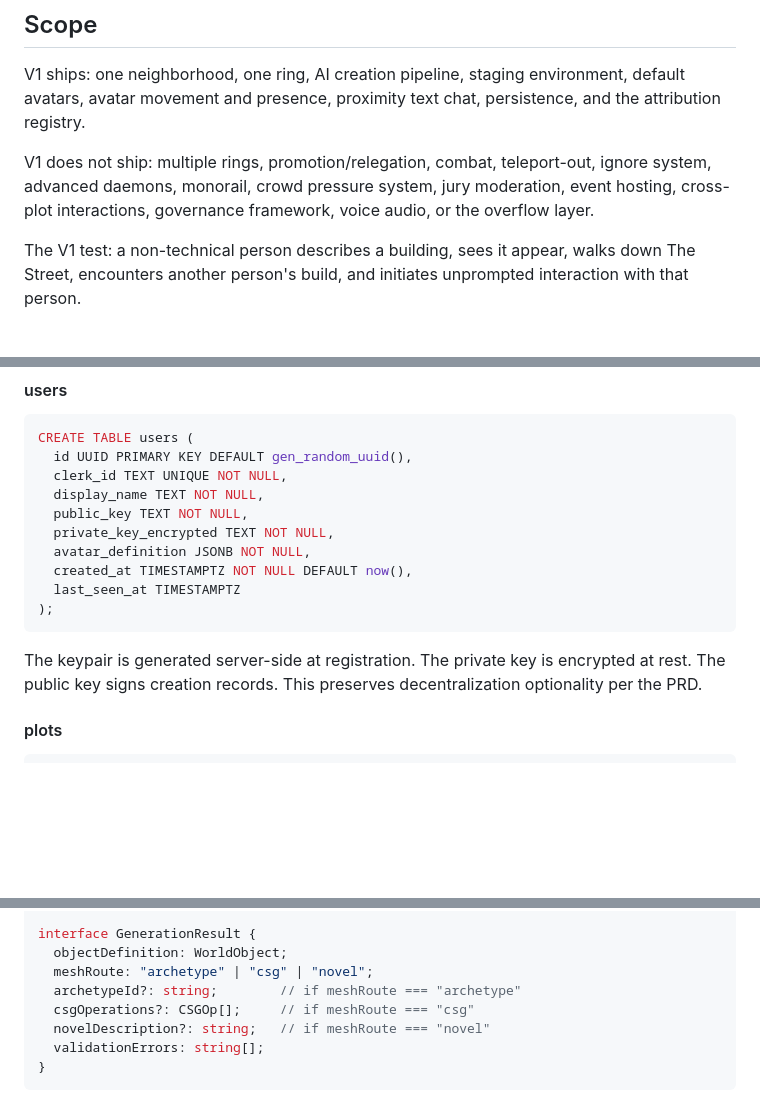
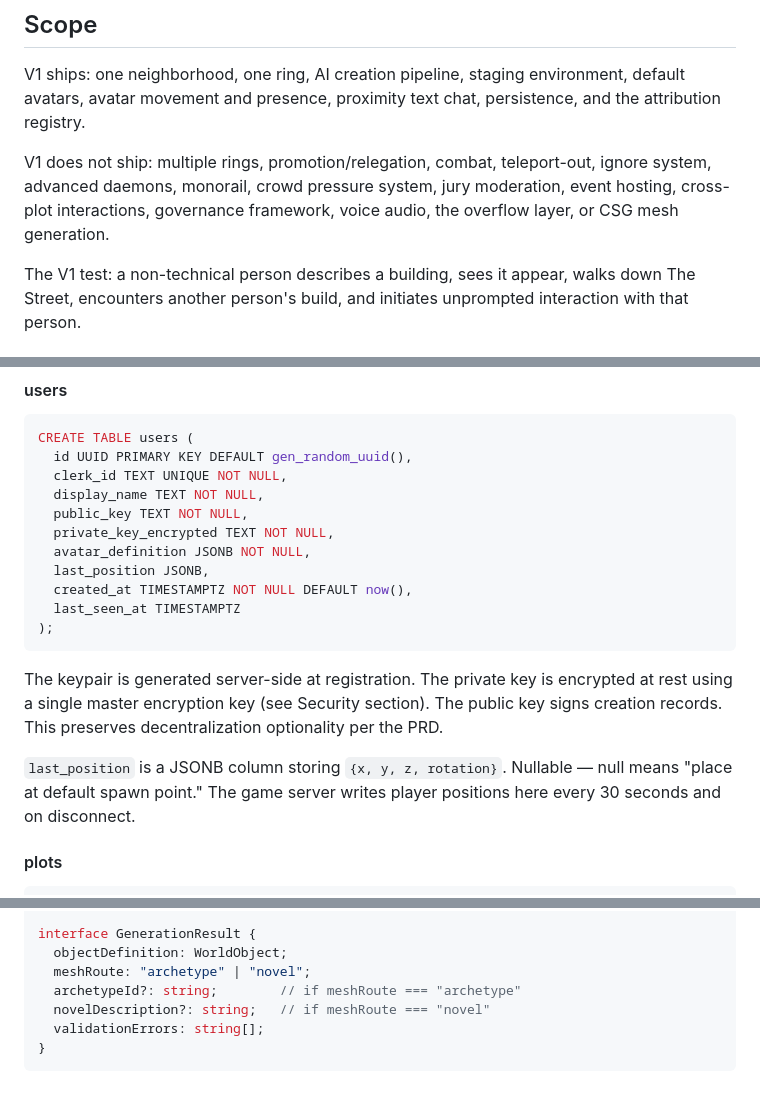
Before and after one commit to opinionate/the-street, a Markdown page: the-street-v1-spec.md, 3 parts joined by grey strips. GitHub-like rendering; blank space fills up the shorter version.

````diff
--- a/the-street-v1-spec.md
+++ b/the-street-v1-spec.md
@@ -4,7 +4,7 @@
 
 V1 ships: one neighborhood, one ring, AI creation pipeline, staging environment, default avatars, avatar movement and presence, proximity text chat, persistence, and the attribution registry.
 
-V1 does not ship: multiple rings, promotion/relegation, combat, teleport-out, ignore system, advanced daemons, monorail, crowd pressure system, jury moderation, event hosting, cross-plot interactions, governance framework, voice audio, or the overflow layer.
+V1 does not ship: multiple rings, promotion/relegation, combat, teleport-out, ignore system, advanced daemons, monorail, crowd pressure system, jury moderation, event hosting, cross-plot interactions, governance framework, voice audio, the overflow layer, or CSG mesh generation.
 
 The V1 test: a non-technical person describes a building, sees it appear, walks down The Street, encounters another person's build, and initiates unprompted interaction with that person.
 
@@ -59,12 +59,15 @@ CREATE TABLE users (
   public_key TEXT NOT NULL,
   private_key_encrypted TEXT NOT NULL,
   avatar_definition JSONB NOT NULL,
+  last_position JSONB,
   created_at TIMESTAMPTZ NOT NULL DEFAULT now(),
   last_seen_at TIMESTAMPTZ
 );
 ```
 
-The keypair is generated server-side at registration. The private key is encrypted at rest. The public key signs creation records. This preserves decentralization optionality per the PRD.
+The keypair is generated server-side at registration. The private key is encrypted at rest using a single master encryption key (see Security section). The public key signs creation records. This preserves decentralization optionality per the PRD.
+
+`last_position` is a JSONB column storing `{x, y, z, rotation}`. Nullable — null means "place at default spawn point." The game server writes player positions here every 30 seconds and on disconnect.
 
 #### plots
 
@@ -492,9 +543,8 @@ interface GenerationRequest {
 
 interface GenerationResult {
   objectDefinition: WorldObject;
-  meshRoute: "archetype" | "csg" | "novel";
+  meshRoute: "archetype" | "novel";
   archetypeId?: string;        // if meshRoute === "archetype"
-  csgOperations?: CSGOp[];     // if meshRoute === "csg"
   novelDescription?: string;   // if meshRoute === "novel"
   validationErrors: string[];
 }
````
Also changed, not shown: other parts of the-street-v1-spec.md (+57 -4 lines).
